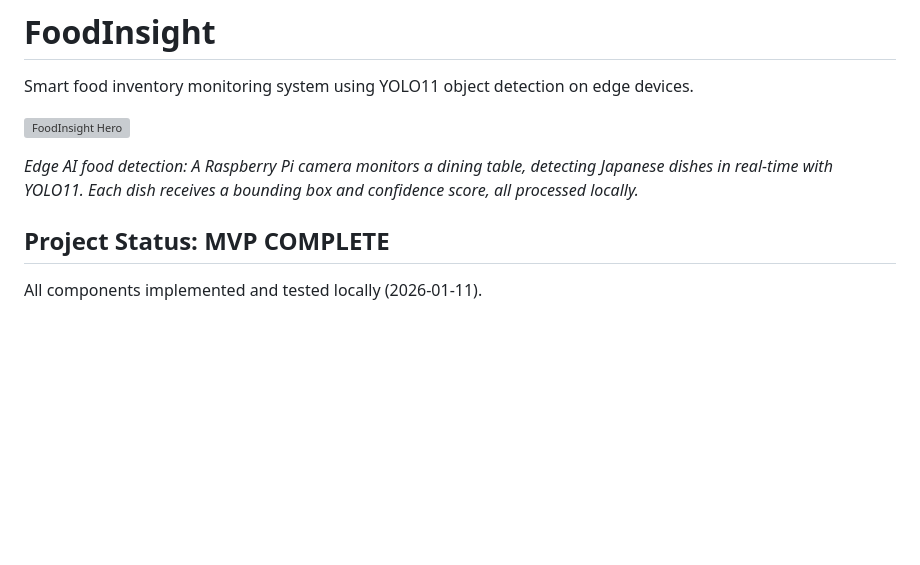
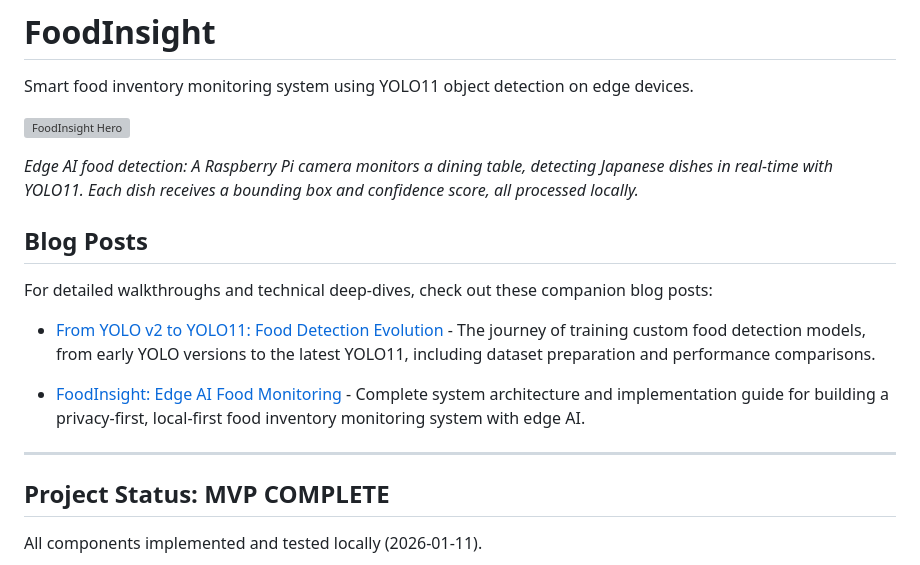
Before and after one commit to bennycheung/FoodInsight, a Markdown page: README.md, the part around the change. GitHub-like rendering; blank space fills up the shorter version; grey boxes are pictures that could not be loaded.

Commit message:
Add blog post references to README
Link to companion blog posts for detailed technical walkthroughs:
- From YOLO v2 to YOLO11: Food Detection Evolution
- FoodInsight: Edge AI Food Monitoring

Co-Authored-By: Claude Opus 4.5 <noreply@anthropic.com>

```diff
--- a/README.md
+++ b/README.md
@@ -5,6 +5,16 @@ Smart food inventory monitoring system using YOLO11 object detection on edge dev
 ![FoodInsight Hero](images/FoodInsight_Hero.png)
 
 *Edge AI food detection: A Raspberry Pi camera monitors a dining table, detecting Japanese dishes in real-time with YOLO11. Each dish receives a bounding box and confidence score, all processed locally.*
+
+## Blog Posts
+
+For detailed walkthroughs and technical deep-dives, check out these companion blog posts:
+
+- [From YOLO v2 to YOLO11: Food Detection Evolution](https://bennycheung.github.io/from-yolo-v2-to-yolo11-food-detection-evolution) - The journey of training custom food detection models, from early YOLO versions to the latest YOLO11, including dataset preparation and performance comparisons.
+
+- [FoodInsight: Edge AI Food Monitoring](https://bennycheung.github.io/foodinsight-edge-ai-food-monitoring) - Complete system architecture and implementation guide for building a privacy-first, local-first food inventory monitoring system with edge AI.
+
+---
 
 ## Project Status: MVP COMPLETE
 
```
